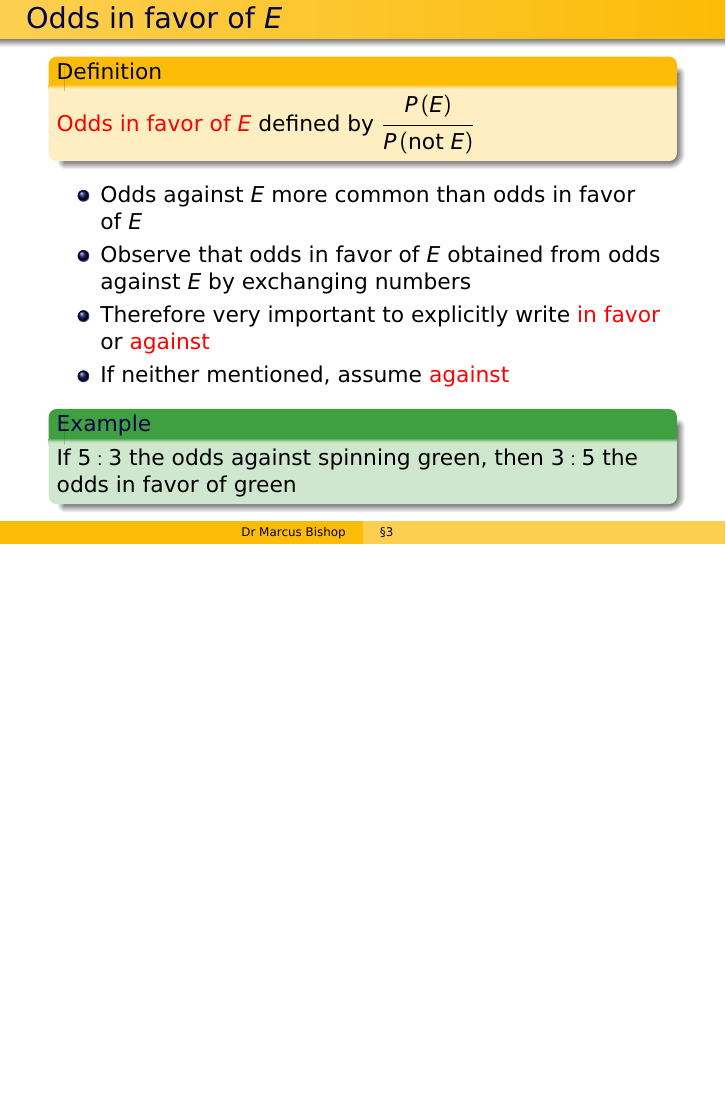
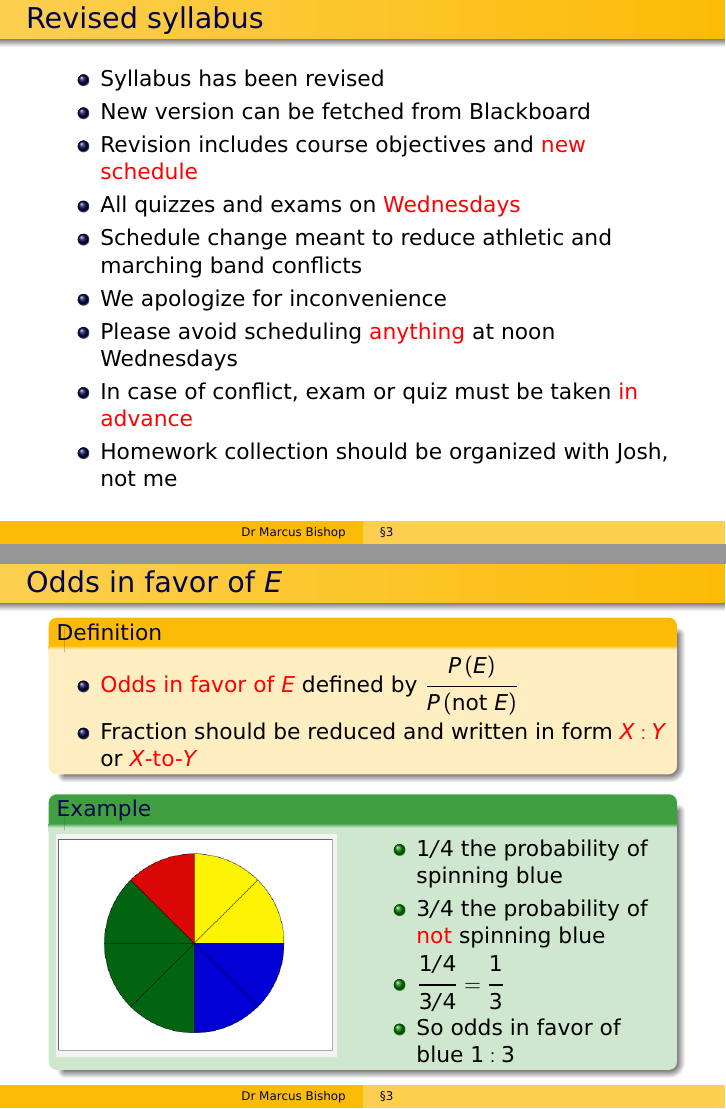
Before and after one commit to marcusjbishop/104, LaTeX slides (3.tex): page 6 of 8 before the commit and pages 6 and 7 of 11 after it, the two joined at a grey line, the shorter picture padded with empty space. Compiled offline with pdfLaTeX.

Commit message:
probably enough for class

```diff
--- a/3.tex
+++ b/3.tex
@@ -92,18 +92,61 @@ and $P\left(\text{green}\right)=3/8$
 \end{itemize}
 \end{frame}
 
+\begin{frame}{Revised syllabus}
+\begin{itemize}
+\item Syllabus has been revised
+\item New version can be fetched from Blackboard
+\item Revision includes course objectives
+and \alert{new schedule}
+\item All quizzes and exams on \alert{Wednesdays}
+\item Schedule change meant to reduce athletic
+and marching band conflicts
+\item We apologize for inconvenience
+\item Please avoid scheduling \alert{anything} at noon Wednesdays
+\item In case of conflict, exam or quiz must be taken \alert{in advance}
+\item Homework collection should be organized with Josh, not me
+\end{itemize}
+\end{frame}
+
 \begin{frame}{Odds in favor of $E$}
 \begin{definition}
-\alert{Odds in favor of $E$} defined by
+\begin{itemize}
+\item \alert{Odds in favor of $E$} defined by
 $\frac{P\left(E\right)}{P\left(\text{not $E$}\right)}$
+\item Fraction should be reduced and written
+in form \alert{$X:Y$} or \alert{$X$-to-$Y$}
+\end{itemize}
 \end{definition}
+\begin{example}
+\begin{multicols}{2}
+\includegraphics[scale=.30]{Spinner}
+\begin{itemize}
+\item $1/4$ the probability of spinning blue
+\item $3/4$ the probability of \alert{not} spinning blue
+\item $\frac{1/4}{3/4}=\frac{1}{3}$
+\item So odds in favor of blue $1:3$
+\end{itemize}
+\end{multicols}
+\end{example}
+\end{frame}
+
+\begin{frame}
 \begin{itemize}
 \item Odds against~$E$ more common than odds in favor of~$E$
 \item Observe that odds in favor of~$E$ obtained
 from odds against~$E$ by exchanging numbers
+\begin{example} If $5:3$ the odds against spinning green,
+then $3:5$ the odds in favor of green
+\end{example}
 \item Therefore very important to explicitly write
 \alert{in favor} or \alert{against}
 \item If neither mentioned, assume \alert{against}
 \end{itemize}
-\begin{example} If $5:3$ the odds against spinning green,
-then $3:5$ the odds in favor of green
+\begin{example}
+\begin{itemize}
+\item ``Keselowski, who had a career-best Atlanta finish of third-place
+during his 2012 Championship season, is one of the \alert{$6$-to-$1$} favorites''
+\item Quotation clearly means $6:1$ the odds \alert{against} Keselowski
+\end{itemize}
+\end{example}
+\end{frame}
@@ -109,0 +163 @@ then $3:5$ the odds in favor of green
+\item $1:3$ the odds in favor of spinning blue
```
Also changed, not shown: 3.tex (20 more changed lines).
